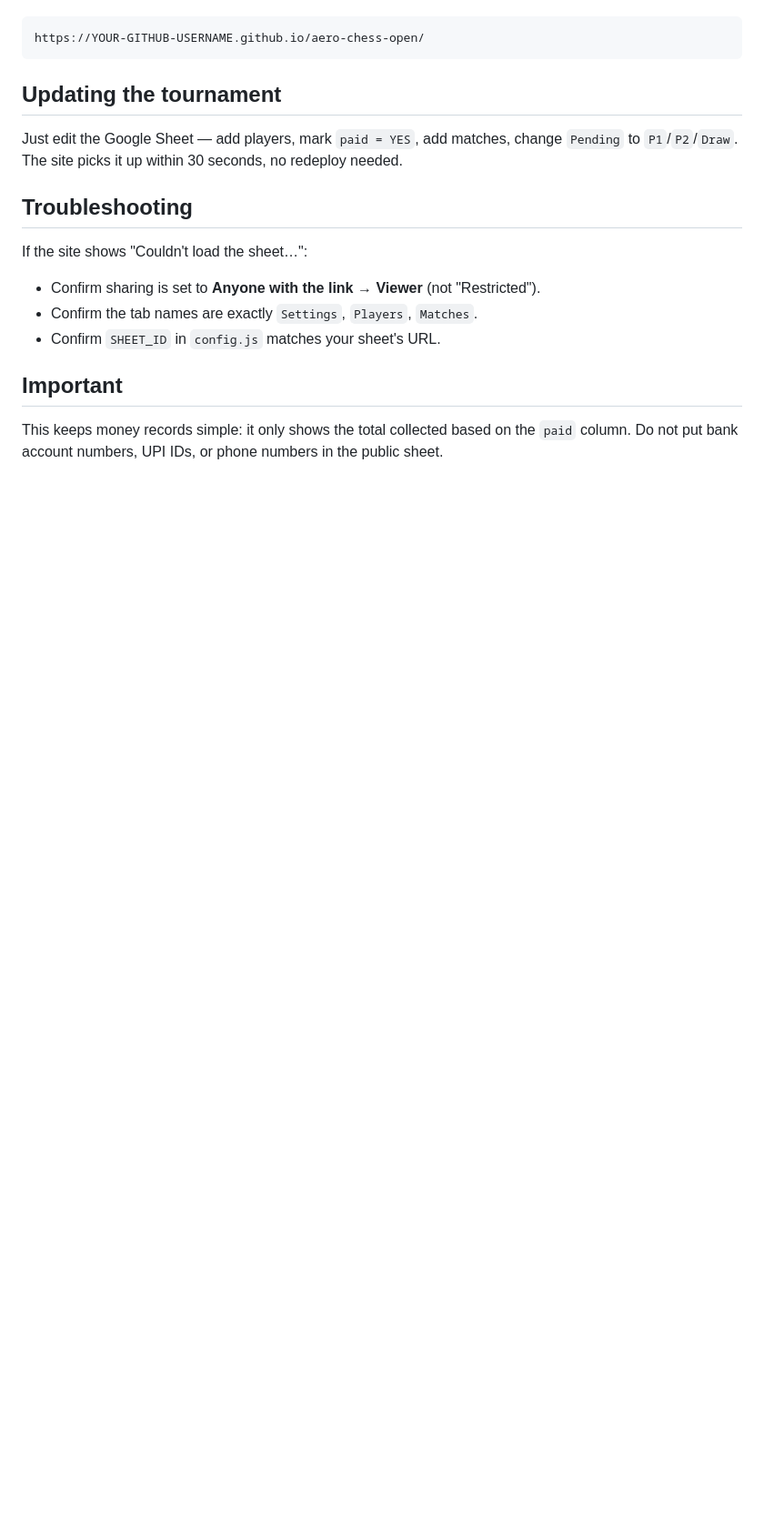
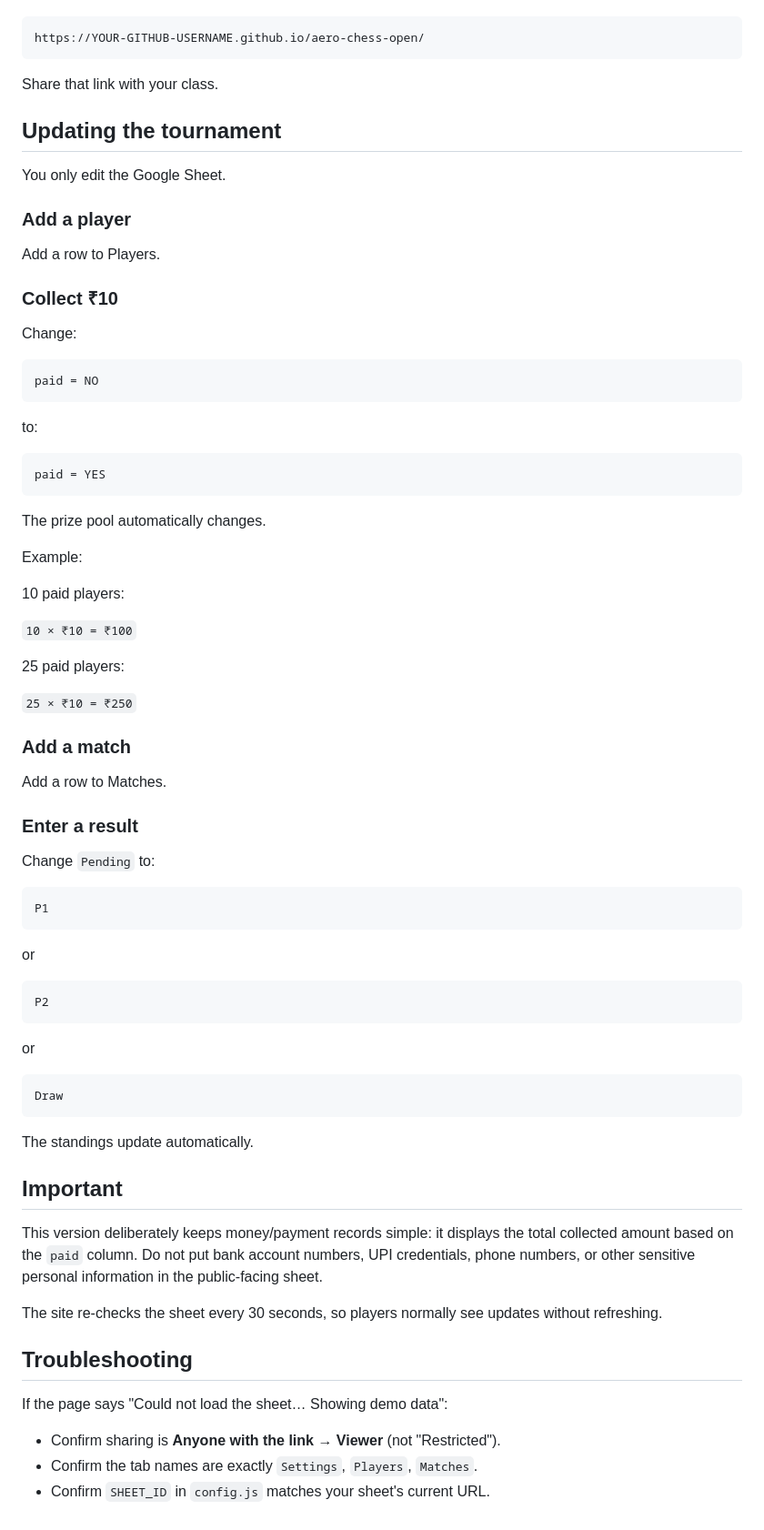
Before and after one commit to lKRITHEESH/aero-chess-open, a Markdown page: README.md, the part around one of its changes. Shown at 91% size. GitHub-like rendering; blank space fills up the shorter version.

````diff
--- a/README.md
+++ b/README.md
@@ -72,17 +149,78 @@ Your site stays at:
 https://YOUR-GITHUB-USERNAME.github.io/aero-chess-open/
 ```
 
+Share that link with your class.
+
 ## Updating the tournament
 
-Just edit the Google Sheet — add players, mark `paid = YES`, add matches, change `Pending` to `P1`/`P2`/`Draw`. The site picks it up within 30 seconds, no redeploy needed.
+You only edit the Google Sheet.
+
+### Add a player
+
+Add a row to Players.
+
+### Collect ₹10
+
+Change:
+
+```text
+paid = NO
+```
+
+to:
+
+```text
+paid = YES
+```
+
+The prize pool automatically changes.
+
+Example:
+
+10 paid players:
+
+`10 × ₹10 = ₹100`
+
+25 paid players:
+
+`25 × ₹10 = ₹250`
+
+### Add a match
+
+Add a row to Matches.
+
+### Enter a result
+
+Change `Pending` to:
+
+```text
+P1
+```
+
+or
+
+```text
+P2
+```
+
+or
+
+```text
+Draw
+```
+
+The standings update automatically.
+
+## Important
+
+This version deliberately keeps money/payment records simple: it displays the total collected amount based on the `paid` column. Do not put bank account numbers, UPI credentials, phone numbers, or other sensitive personal information in the public-facing sheet.
+
+The site re-checks the sheet every 30 seconds, so players normally see updates without refreshing.
 
 ## Troubleshooting
 
-If the site shows "Couldn't load the sheet…":
-- Confirm sharing is set to **Anyone with the link → Viewer** (not "Restricted").
+If the page says "Could not load the sheet… Showing demo data":
+
+- Confirm sharing is **Anyone with the link → Viewer** (not "Restricted").
 - Confirm the tab names are exactly `Settings`, `Players`, `Matches`.
-- Confirm `SHEET_ID` in `config.js` matches your sheet's URL.
-
-## Important
-
-This keeps money records simple: it only shows the total collected based on the `paid` column. Do not put bank account numbers, UPI IDs, or phone numbers in the public sheet.
+- Confirm `SHEET_ID` in `config.js` matches your sheet's current URL.
````
Also changed, not shown: other parts of README.md (+108 -31 lines).
